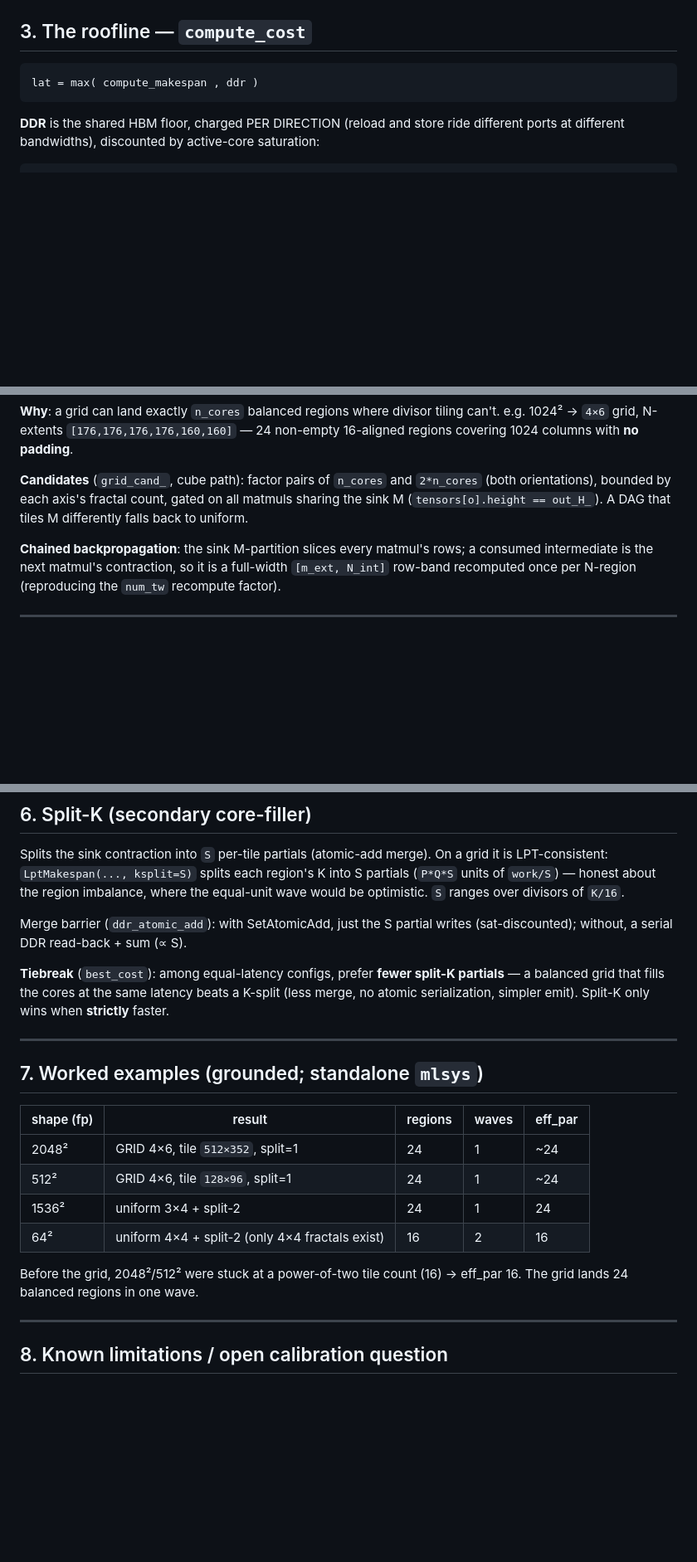
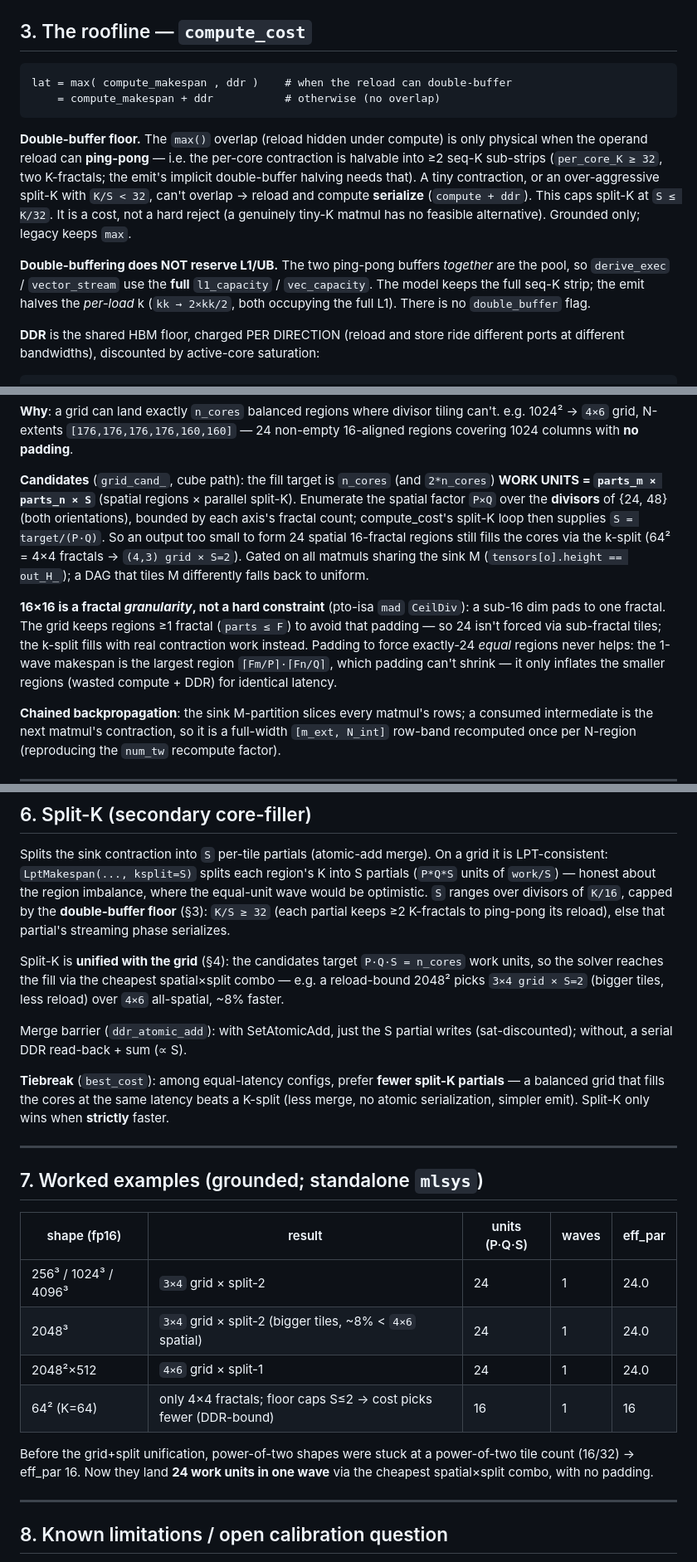
Before and after one commit to tonibohnlein/pto-fusebox, a Markdown page: doc/grounded_cost_model.md, 3 parts joined by grey strips. Shown at 83% size. GitHub-like rendering; blank space fills up the shorter version.

Commit message:
doc(910b): double-buffer floor + never-half feasibility + grid/split-K unification
Correct the double-buffer wording: feasibility uses the FULL L1/UB (the two
ping-pong buffers ARE the pool); the emit does the implicit per-load k halving.
Add the roofline double-buffer floor (max only when per-core K>=32, else serial;
caps S<=K/32). Document the grid+split-K unification (target P*Q*S work units,
divisor enumeration) and that 16x16 is a fractal granularity (pads), not a hard
tile constraint -- padding to force equal-24 never beats the makespan.

````diff
--- a/doc/grounded_cost_model.md
+++ b/doc/grounded_cost_model.md
@@ -91,8 +93,24 @@ a square fp16 GEMM — matching pto-isa's measured 7680³ run (TEXTRACT 63% / Cu
 ## 3. The roofline — `compute_cost`
 
 ```
-lat = max( compute_makespan , ddr )
+lat = max( compute_makespan , ddr )    # when the reload can double-buffer
+    = compute_makespan + ddr           # otherwise (no overlap)
 ```
+
+**Double-buffer floor.** The `max()` overlap (reload hidden under compute) is only
+physical when the operand reload can **ping-pong** — i.e. the per-core contraction
+is halvable into ≥2 seq-K sub-strips (`per_core_K ≥ 32`, two K-fractals; the emit's
+implicit double-buffer halving needs that). A tiny contraction, or an
+over-aggressive split-K with `K/S < 32`, can't overlap → reload and compute
+**serialize** (`compute + ddr`). This caps split-K at `S ≤ K/32`. It is a cost, not
+a hard reject (a genuinely tiny-K matmul has no feasible alternative). Grounded
+only; legacy keeps `max`.
+
+**Double-buffering does NOT reserve L1/UB.** The two ping-pong buffers *together*
+are the pool, so `derive_exec` / `vector_stream` use the **full** `l1_capacity` /
+`vec_capacity`. The model keeps the full seq-K strip; the emit halves the
+*per-load* k (`kk → 2×kk/2`, both occupying the full L1). There is no
+`double_buffer` flag.
 
 **DDR** is the shared HBM floor, charged PER DIRECTION (reload and store ride
 different ports at different bandwidths), discounted by active-core saturation:
@@ -129,10 +147,23 @@ Operand and intermediate tiles are backpropagated from it (§5 of the base doc).
 can't. e.g. 1024² → `4×6` grid, N-extents `[176,176,176,176,160,160]` — 24
 non-empty 16-aligned regions covering 1024 columns with **no padding**.
 
-**Candidates** (`grid_cand_`, cube path): factor pairs of `n_cores` and `2*n_cores`
-(both orientations), bounded by each axis's fractal count, gated on all matmuls
-sharing the sink M (`tensors[o].height == out_H_`). A DAG that tiles M differently
-falls back to uniform.
+**Candidates** (`grid_cand_`, cube path): the fill target is `n_cores` (and
+`2*n_cores`) **WORK UNITS = `parts_m × parts_n × S`** (spatial regions × parallel
+split-K). Enumerate the spatial factor `P×Q` over the **divisors** of {24, 48}
+(both orientations), bounded by each axis's fractal count; compute_cost's split-K
+loop then supplies `S = target/(P·Q)`. So an output too small to form 24 spatial
+16-fractal regions still fills the cores via the k-split (64² = 4×4 fractals →
+`(4,3) grid × S=2`). Gated on all matmuls sharing the sink M
+(`tensors[o].height == out_H_`); a DAG that tiles M differently falls back to
+uniform.
+
+**16×16 is a fractal *granularity*, not a hard constraint** (pto-isa `mad`
+`CeilDiv`): a sub-16 dim pads to one fractal. The grid keeps regions ≥1 fractal
+(`parts ≤ F`) to avoid that padding — so 24 isn't forced via sub-fractal tiles;
+the k-split fills with real contraction work instead. Padding to force exactly-24
+*equal* regions never helps: the 1-wave makespan is the largest region
+`⌈Fm/P⌉·⌈Fn/Q⌉`, which padding can't shrink — it only inflates the smaller regions
+(wasted compute + DDR) for identical latency.
 
 **Chained backpropagation**: the sink M-partition slices every matmul's rows; a
 consumed intermediate is the next matmul's contraction, so it is a full-width
@@ -172,7 +203,14 @@ the ±1-fractal imbalance and multi-wave grids.
 Splits the sink contraction into `S` per-tile partials (atomic-add merge). On a grid
 it is LPT-consistent: `LptMakespan(..., ksplit=S)` splits each region's K into S
 partials (`P*Q*S` units of `work/S`) — honest about the region imbalance, where the
-equal-unit wave would be optimistic. `S` ranges over divisors of `K/16`.
+equal-unit wave would be optimistic. `S` ranges over divisors of `K/16`, capped by
+the **double-buffer floor** (§3): `K/S ≥ 32` (each partial keeps ≥2 K-fractals to
+ping-pong its reload), else that partial's streaming phase serializes.
+
+Split-K is **unified with the grid** (§4): the candidates target `P·Q·S = n_cores`
+work units, so the solver reaches the fill via the cheapest spatial×split combo —
+e.g. a reload-bound 2048² picks `3×4 grid × S=2` (bigger tiles, less reload) over
+`4×6` all-spatial, ~8% faster.
 
 Merge barrier (`ddr_atomic_add`): with SetAtomicAdd, just the S partial writes
 (sat-discounted); without, a serial DDR read-back + sum (∝ S).
@@ -186,15 +224,16 @@ K-split (less merge, no atomic serialization, simpler emit). Split-K only wins w
 
 ## 7. Worked examples (grounded; standalone `mlsys`)
 
-| shape (fp) | result | regions | waves | eff_par |
+| shape (fp16) | result | units (P·Q·S) | waves | eff_par |
 | --- | --- | --- | --- | --- |
-| 2048² | GRID 4×6, tile `512×352`, split=1 | 24 | 1 | ~24 |
-| 512²  | GRID 4×6, tile `128×96`, split=1  | 24 | 1 | ~24 |
-| 1536² | uniform 3×4 + split-2             | 24 | 1 | 24 |
-| 64²   | uniform 4×4 + split-2 (only 4×4 fractals exist) | 16 | 2 | 16 |
+| 256³ / 1024³ / 4096³ | `3×4` grid × split-2 | 24 | 1 | 24.0 |
+| 2048³ | `3×4` grid × split-2 (bigger tiles, ~8% < `4×6` spatial) | 24 | 1 | 24.0 |
+| 2048²×512 | `4×6` grid × split-1 | 24 | 1 | 24.0 |
+| 64² (K=64) | only 4×4 fractals; floor caps S≤2 → cost picks fewer (DDR-bound) | 16 | 1 | 16 |
 
-Before the grid, 2048²/512² were stuck at a power-of-two tile count (16) → eff_par
-16. The grid lands 24 balanced regions in one wave.
+Before the grid+split unification, power-of-two shapes were stuck at a power-of-two
+tile count (16/32) → eff_par 16. Now they land **24 work units in one wave** via the
+cheapest spatial×split combo, with no padding.
 
 ---
 
````
Also changed, not shown: other parts of doc/grounded_cost_model.md (+3 -1 lines).
